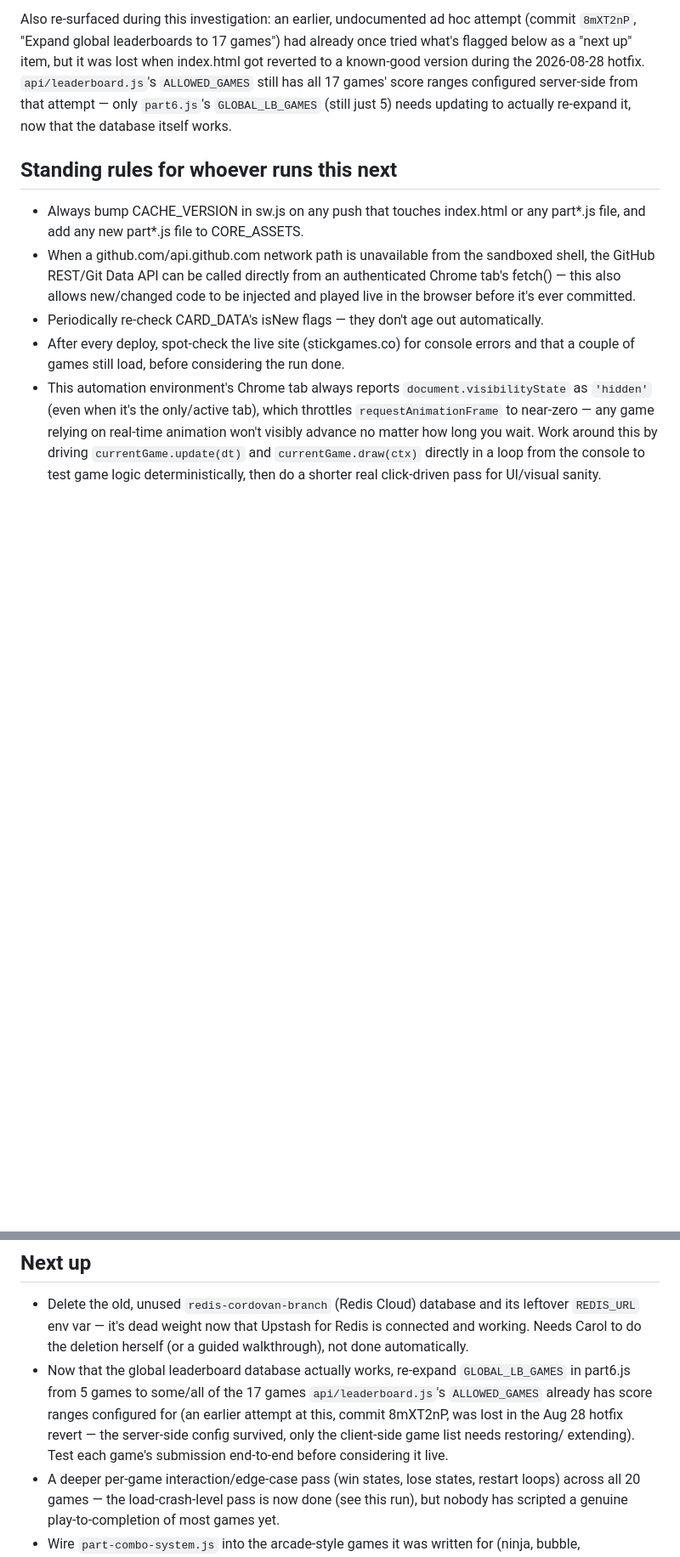
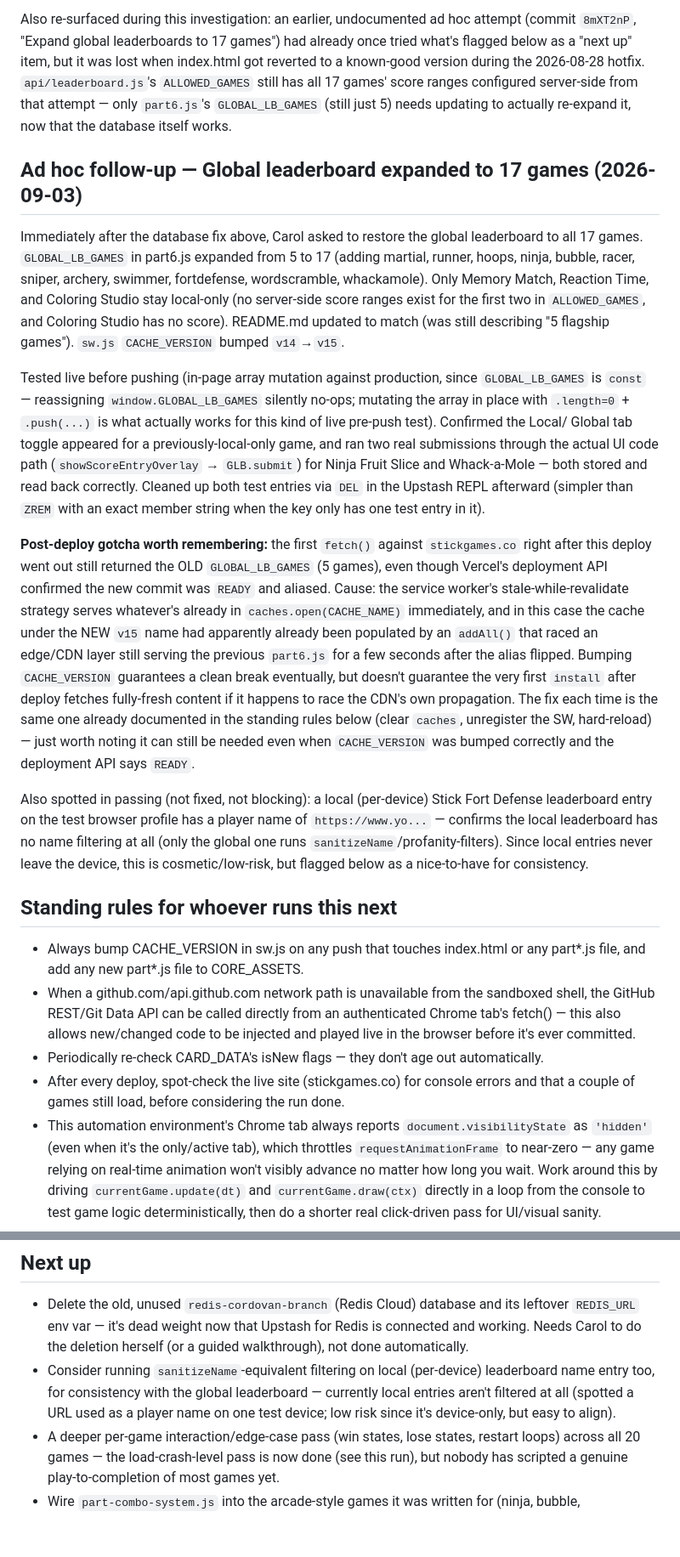
Before and after one commit to proudpinoy200-cmyk/stickman-game-zone, a Markdown page: STRATEGY.md, 2 parts joined by grey strips. Shown at 85% size. Rendered like a GitHub page; blank space fills up the shorter version.

Commit message:
Document global leaderboard expansion to 17 games in STRATEGY.md

```diff
--- a/STRATEGY.md
+++ b/STRATEGY.md
@@ -271,6 +271,51 @@ reverted to a known-good version during the 2026-08-28 hotfix. `api/leaderboard.
 attempt — only `part6.js`'s `GLOBAL_LB_GAMES` (still just 5) needs updating to
 actually re-expand it, now that the database itself works.
 
+## Ad hoc follow-up — Global leaderboard expanded to 17 games (2026-09-03)
+
+Immediately after the database fix above, Carol asked to restore the global
+leaderboard to all 17 games. `GLOBAL_LB_GAMES` in part6.js expanded from 5 to
+17 (adding martial, runner, hoops, ninja, bubble, racer, sniper, archery,
+swimmer, fortdefense, wordscramble, whackamole). Only Memory Match, Reaction
+Time, and Coloring Studio stay local-only (no server-side score ranges exist
+for the first two in `ALLOWED_GAMES`, and Coloring Studio has no score).
+README.md updated to match (was still describing "5 flagship games").
+`sw.js` `CACHE_VERSION` bumped `v14`→`v15`.
+
+Tested live before pushing (in-page array mutation against production, since
+`GLOBAL_LB_GAMES` is `const` — reassigning `window.GLOBAL_LB_GAMES` silently
+no-ops; mutating the array in place with `.length=0` + `.push(...)` is what
+actually works for this kind of live pre-push test). Confirmed the Local/
+Global tab toggle appeared for a previously-local-only game, and ran two real
+submissions through the actual UI code path (`showScoreEntryOverlay` →
+`GLB.submit`) for Ninja Fruit Slice and Whack-a-Mole — both stored and read
+back correctly. Cleaned up both test entries via `DEL` in the Upstash REPL
+afterward (simpler than `ZREM` with an exact member string when the key only
+has one test entry in it).
+
+**Post-deploy gotcha worth remembering:** the first `fetch()` against
+`stickgames.co` right after this deploy went out still returned the OLD
+`GLOBAL_LB_GAMES` (5 games), even though Vercel's deployment API confirmed
+the new commit was `READY` and aliased. Cause: the service worker's
+stale-while-revalidate strategy serves whatever's already in
+`caches.open(CACHE_NAME)` immediately, and in this case the cache under the
+NEW `v15` name had apparently already been populated by an `addAll()` that
+raced an edge/CDN layer still serving the previous `part6.js` for a few
+seconds after the alias flipped. Bumping `CACHE_VERSION` guarantees a clean
+break eventually, but doesn't guarantee the very first `install` after
+deploy fetches fully-fresh content if it happens to race the CDN's own
+propagation. The fix each time is the same one already documented in the
+standing rules below (clear `caches`, unregister the SW, hard-reload) — just
+worth noting it can still be needed even when `CACHE_VERSION` was bumped
+correctly and the deployment API says `READY`.
+
+Also spotted in passing (not fixed, not blocking): a local (per-device) Stick
+Fort Defense leaderboard entry on the test browser profile has a player name
+of `https://www.yo...` — confirms the local leaderboard has no name filtering
+at all (only the global one runs `sanitizeName`/profanity-filters). Since
+local entries never leave the device, this is cosmetic/low-risk, but flagged
+below as a nice-to-have for consistency.
+
 ## Standing rules for whoever runs this next
 
 - Always bump CACHE_VERSION in sw.js on any push that touches index.html or any part*.js file, and add any new part*.js file to CORE_ASSETS.
@@ -285,12 +330,11 @@ actually re-expand it, now that the database itself works.
   leftover `REDIS_URL` env var — it's dead weight now that Upstash for Redis is
   connected and working. Needs Carol to do the deletion herself (or a guided
   walkthrough), not done automatically.
-- Now that the global leaderboard database actually works, re-expand
-  `GLOBAL_LB_GAMES` in part6.js from 5 games to some/all of the 17 games
-  `api/leaderboard.js`'s `ALLOWED_GAMES` already has score ranges configured for
-  (an earlier attempt at this, commit 8mXT2nP, was lost in the Aug 28 hotfix revert
-  — the server-side config survived, only the client-side game list needs restoring/
-  extending). Test each game's submission end-to-end before considering it live.
+- Consider running `sanitizeName`-equivalent filtering on local (per-device)
+  leaderboard name entry too, for consistency with the global leaderboard —
+  currently local entries aren't filtered at all (spotted a URL used as a
+  player name on one test device; low risk since it's device-only, but easy
+  to align).
 - A deeper per-game interaction/edge-case pass (win states, lose states, restart
   loops) across all 20 games — the load-crash-level pass is now done (see this run),
   but nobody has scripted a genuine play-to-completion of most games yet.
```
